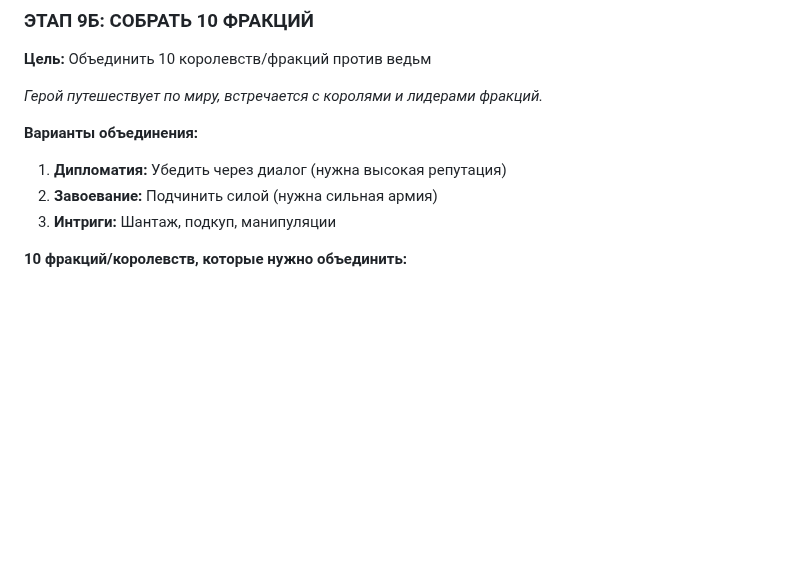
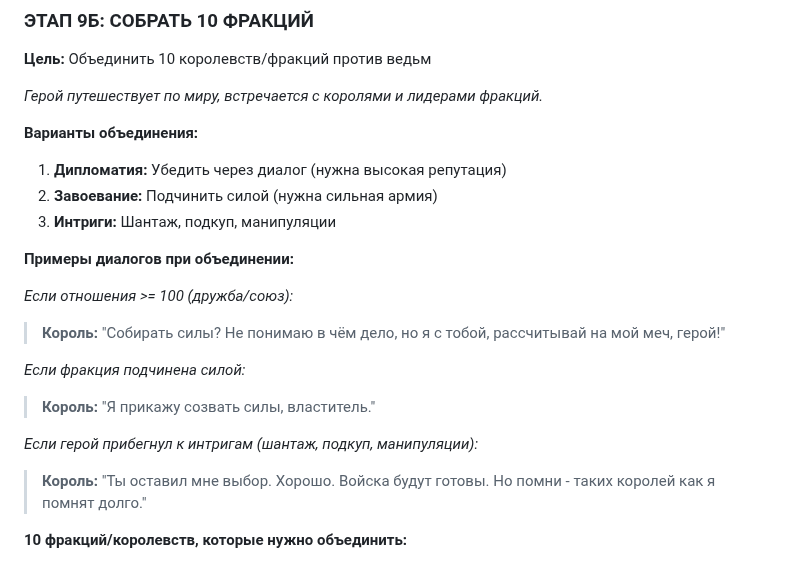
Before and after one commit to Jirnyak/Timaert, a Markdown page: Characters.md, the part around the change. Rendered like a GitHub page; blank space fills up the shorter version.

Commit message:
кринжовые диалоги от ИИ modified:   Characters.md

```diff
--- a/Characters.md
+++ b/Characters.md
@@ -808,6 +808,17 @@
 2. **Завоевание:** Подчинить силой (нужна сильная армия)
 3. **Интриги:** Шантаж, подкуп, манипуляции
 
+**Примеры диалогов при объединении:**
+
+*Если отношения >= 100 (дружба/союз):*
+> **Король:** "Собирать силы? Не понимаю в чём дело, но я с тобой, рассчитывай на мой меч, герой!"
+
+*Если фракция подчинена силой:*
+> **Король:** "Я прикажу созвать силы, властитель."
+
+*Если герой прибегнул к интригам (шантаж, подкуп, манипуляции):*
+> **Король:** "Ты оставил мне выбор. Хорошо. Войска будут готовы. Но помни - таких королей как я помнят долго."
+
 **10 фракций/королевств, которые нужно объединить:**
 1. Северная Магика
 2. Старая Магика
```
